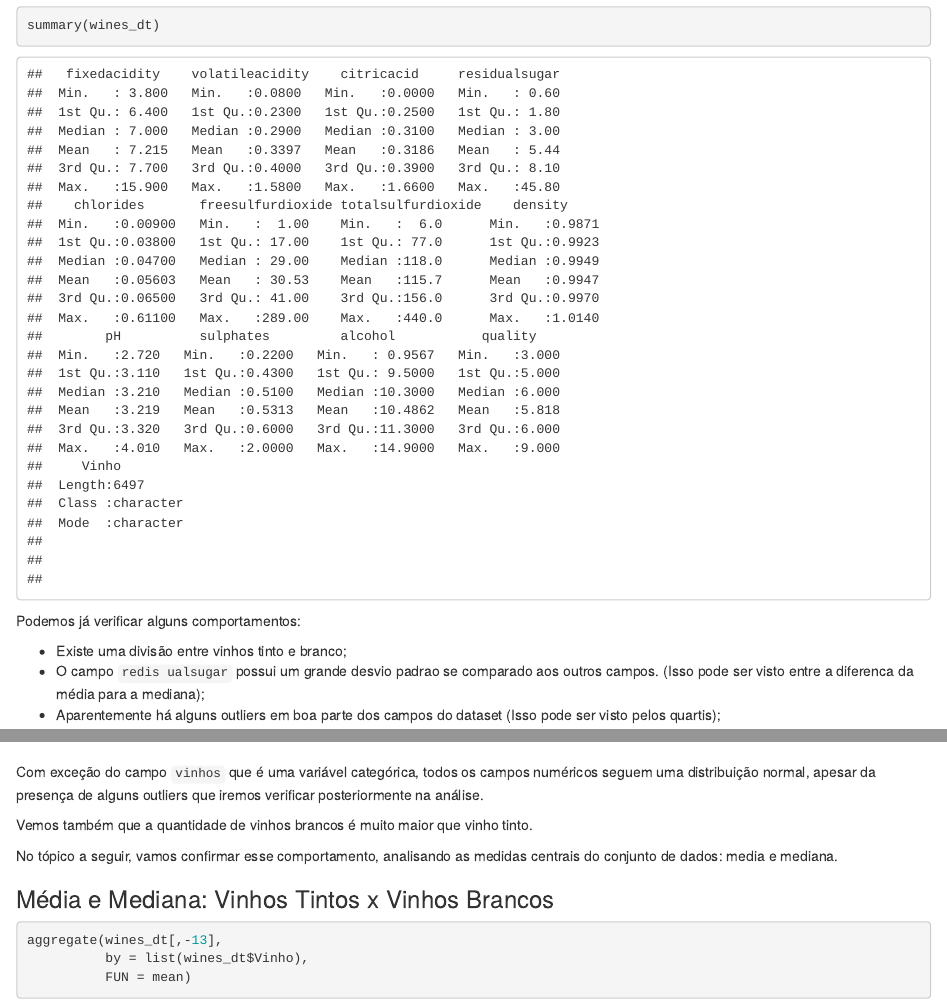
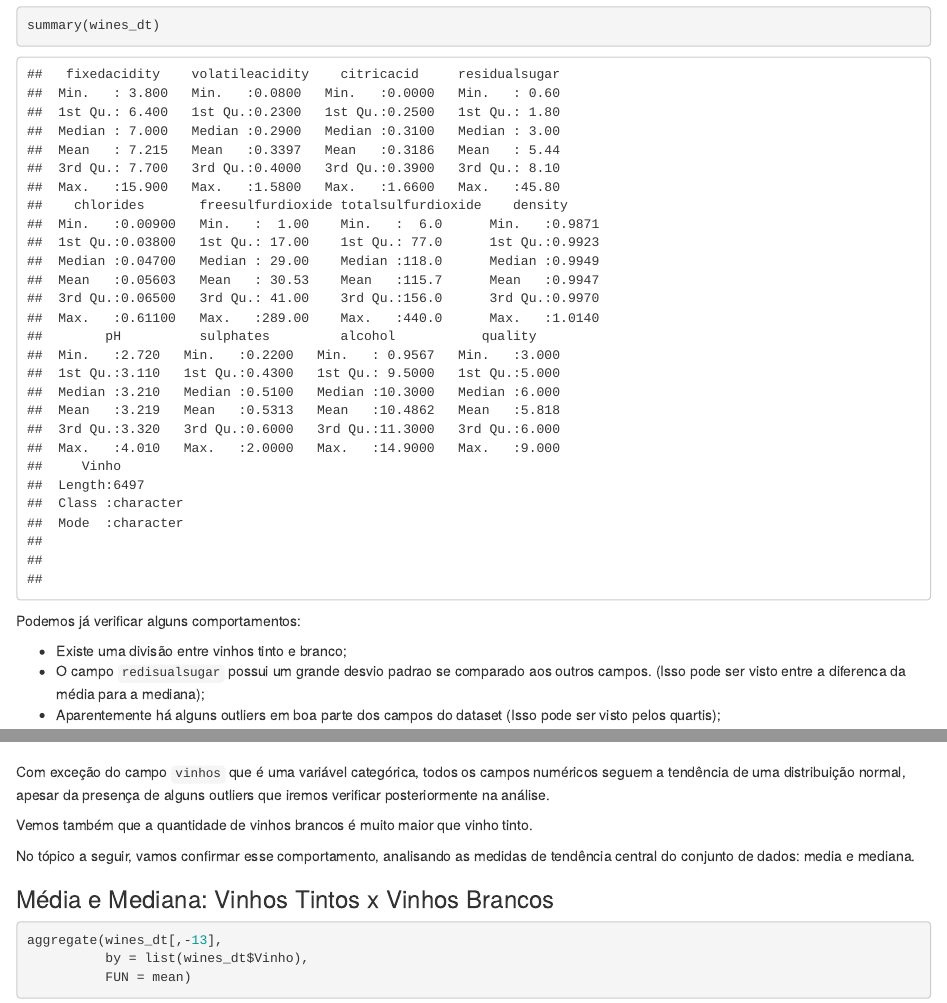
Before and after one commit to henriquebraga/wine-analysis, an R Markdown document (descriptive_analysis.Rmd): the page in a window 1100 px wide, from 2690 px down, and a second part further down, joined at a grey line. Rendered offline with R 4.5, knitr and Pandoc, with nearby package versions.

Commit message:
Fix and organize some descriptions

````diff
--- a/descriptive_analysis.Rmd
+++ b/descriptive_analysis.Rmd
@@ -59,7 +59,7 @@ summary(wines_dt)
 Podemos já verificar alguns comportamentos:
 
 * Existe uma divisão entre vinhos tinto e branco;
-* O campo `redis ualsugar` possui um grande desvio padrao se comparado aos outros campos. (Isso pode ser visto entre a diferenca da média para a mediana);
+* O campo `redisualsugar` possui um grande desvio padrao se comparado aos outros campos. (Isso pode ser visto entre a diferenca da média para a mediana);
 * Aparentemente há alguns outliers em boa parte dos campos do dataset (Isso pode ser visto pelos quartis);
 
 Vamos guardar essas informações para outro momento e continuar nossa análise.
@@ -138,11 +138,11 @@ plot_ly(x = wines_dt$quality, type = 'histogram')
 plot_ly(x = wines_dt$Vinho, type = 'histogram')
 ```
 
-Com exceção do campo `vinhos` que é uma variável categórica, todos os campos numéricos seguem uma distribuição normal, apesar da presença de alguns outliers que iremos verificar posteriormente na análise.
+Com exceção do campo `vinhos` que é uma variável categórica, todos os campos numéricos seguem a tendência de uma distribuição normal, apesar da presença de alguns outliers que iremos verificar posteriormente na análise.
 
 Vemos também que a quantidade de vinhos brancos é muito maior que vinho tinto.
 
-No tópico a seguir, vamos confirmar esse comportamento, analisando as medidas centrais do conjunto de dados: media e mediana.
+No tópico a seguir, vamos confirmar esse comportamento, analisando as medidas de tendência central do conjunto de dados: media e mediana.
 
 ### Média e Mediana: Vinhos Tintos x Vinhos Brancos
 
````
Also changed, not shown: descriptive_analysis.Rmd (3 more changed lines).
